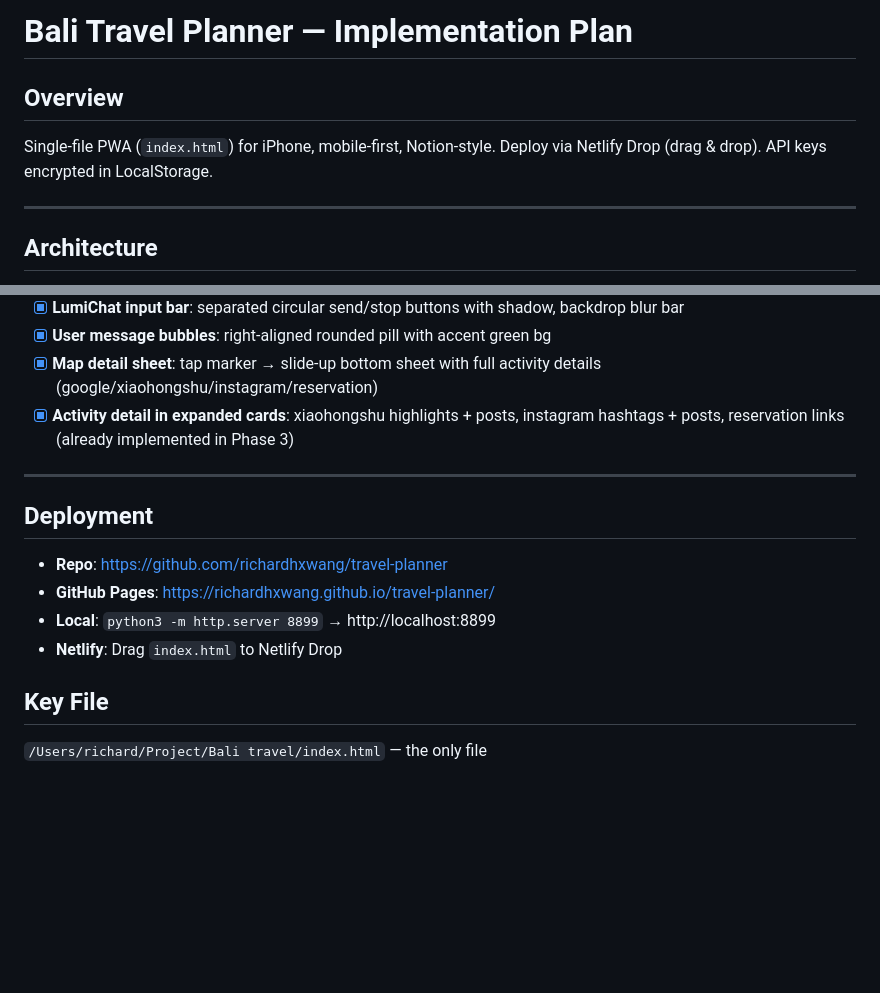
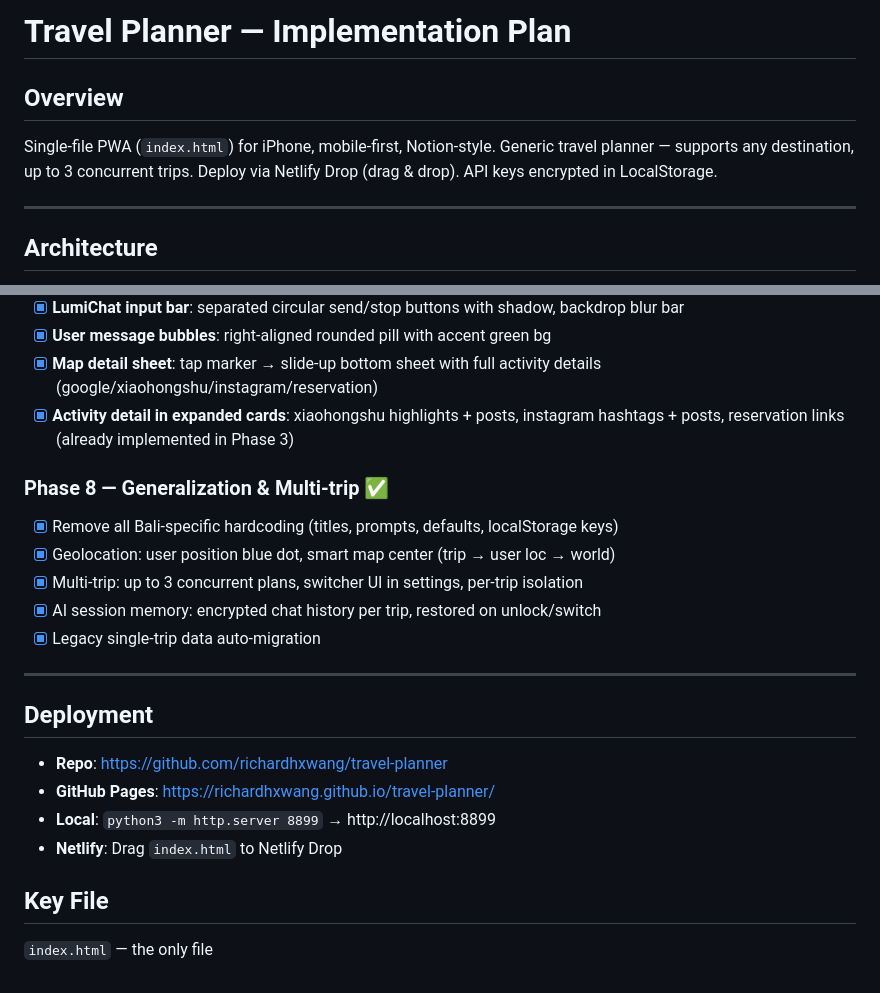
Before and after one commit to richardhxwang/travel-planner, a Markdown page: PLAN.md, 2 parts joined by grey strips. GitHub-like rendering; blank space fills up the shorter version.

Commit message:
Update PLAN.md: add Phase 8, remove Bali references
https://claude.ai/code/session_01DjyHL5qNZu9ZD5uAmADu7k

```diff
--- a/PLAN.md
+++ b/PLAN.md
@@ -1,7 +1,8 @@
-# Bali Travel Planner — Implementation Plan
+# Travel Planner — Implementation Plan
 
 ## Overview
 Single-file PWA (`index.html`) for iPhone, mobile-first, Notion-style.
+Generic travel planner — supports any destination, up to 3 concurrent trips.
 Deploy via Netlify Drop (drag & drop). API keys encrypted in LocalStorage.
 
 ---
@@ -276,6 +277,13 @@ Design reference: LumiChat (color system) + FurNote (tab bar)
 - [x] **Map detail sheet**: tap marker → slide-up bottom sheet with full activity details (google/xiaohongshu/instagram/reservation)
 - [x] **Activity detail in expanded cards**: xiaohongshu highlights + posts, instagram hashtags + posts, reservation links (already implemented in Phase 3)
 
+### Phase 8 — Generalization & Multi-trip ✅
+- [x] Remove all Bali-specific hardcoding (titles, prompts, defaults, localStorage keys)
+- [x] Geolocation: user position blue dot, smart map center (trip → user loc → world)
+- [x] Multi-trip: up to 3 concurrent plans, switcher UI in settings, per-trip isolation
+- [x] AI session memory: encrypted chat history per trip, restored on unlock/switch
+- [x] Legacy single-trip data auto-migration
+
 ---
 
 ## Deployment
@@ -285,4 +293,4 @@ Design reference: LumiChat (color system) + FurNote (tab bar)
 - **Netlify**: Drag `index.html` to Netlify Drop
 
 ## Key File
-`/Users/richard/Project/Bali travel/index.html` — the only file
+`index.html` — the only file
```
